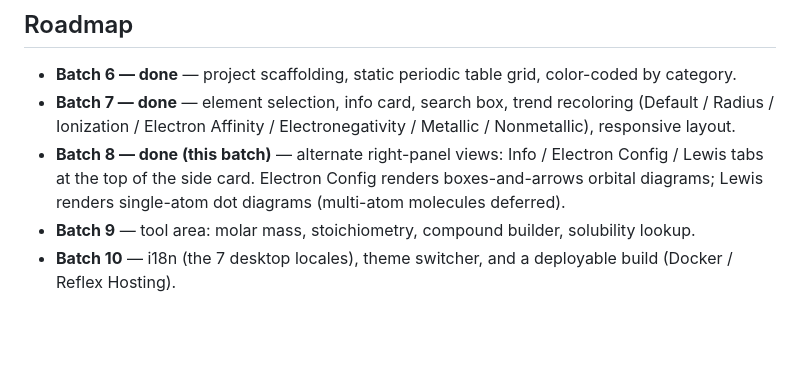
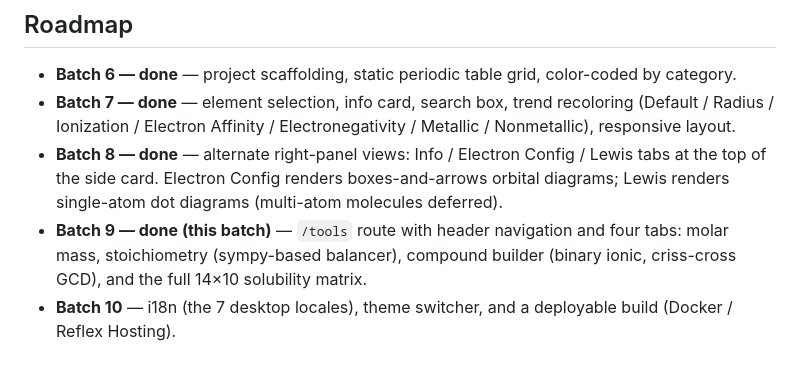
Before and after one commit to Andrioskij/Periodic-Table-Of-Elements, a Markdown page: web/README.md, the part around the change printed below. Drawn GitHub-style; blank space fills up the shorter version.

```diff
--- a/web/README.md
+++ b/web/README.md
@@ -125,11 +133,13 @@ them up automatically — no sync step.
 - **Batch 7 — done** — element selection, info card, search box,
   trend recoloring (Default / Radius / Ionization / Electron Affinity
   / Electronegativity / Metallic / Nonmetallic), responsive layout.
-- **Batch 8 — done (this batch)** — alternate right-panel views:
-  Info / Electron Config / Lewis tabs at the top of the side card.
-  Electron Config renders boxes-and-arrows orbital diagrams; Lewis
-  renders single-atom dot diagrams (multi-atom molecules deferred).
-- **Batch 9** — tool area: molar mass, stoichiometry, compound
-  builder, solubility lookup.
+- **Batch 8 — done** — alternate right-panel views: Info / Electron
+  Config / Lewis tabs at the top of the side card. Electron Config
+  renders boxes-and-arrows orbital diagrams; Lewis renders
+  single-atom dot diagrams (multi-atom molecules deferred).
+- **Batch 9 — done (this batch)** — `/tools` route with header
+  navigation and four tabs: molar mass, stoichiometry (sympy-based
+  balancer), compound builder (binary ionic, criss-cross GCD), and
+  the full 14×10 solubility matrix.
 - **Batch 10** — i18n (the 7 desktop locales), theme switcher, and a
   deployable build (Docker / Reflex Hosting).
```
Also changed, not shown: other parts of web/README.md (+37 -29 lines), assets/screenshots/web-batch9.png (added), 2 other files.
